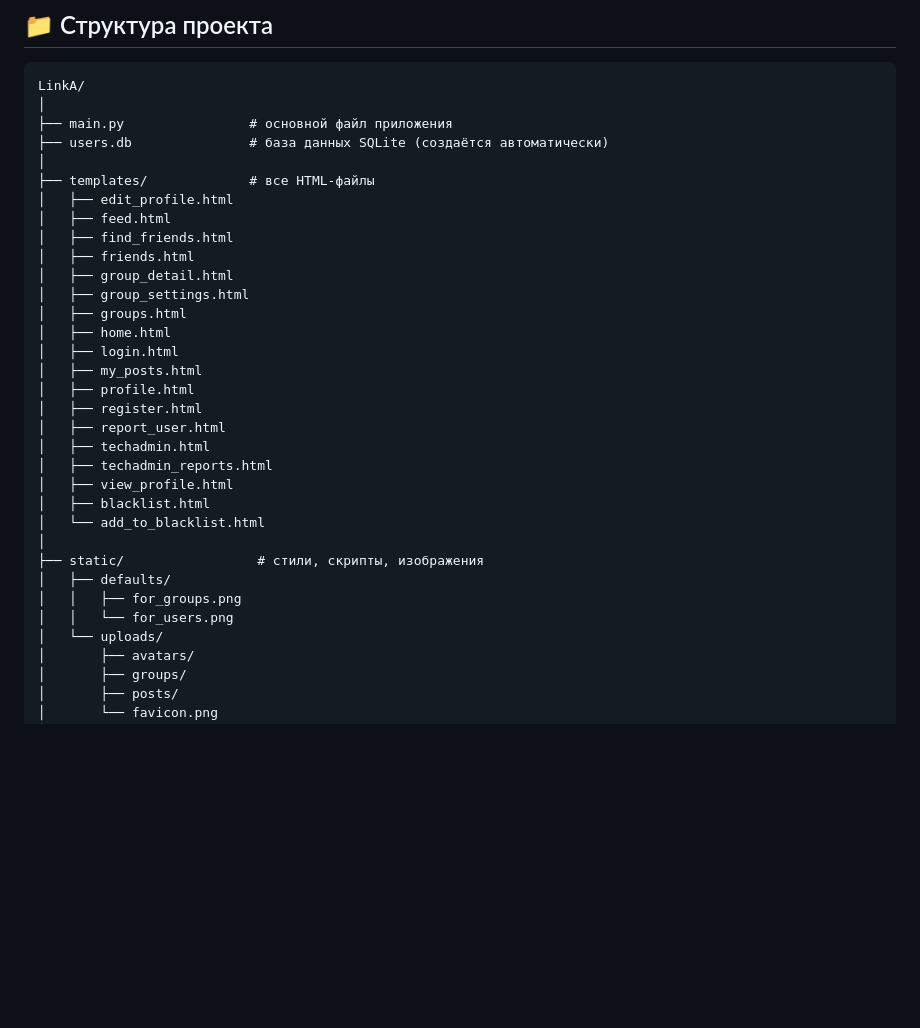
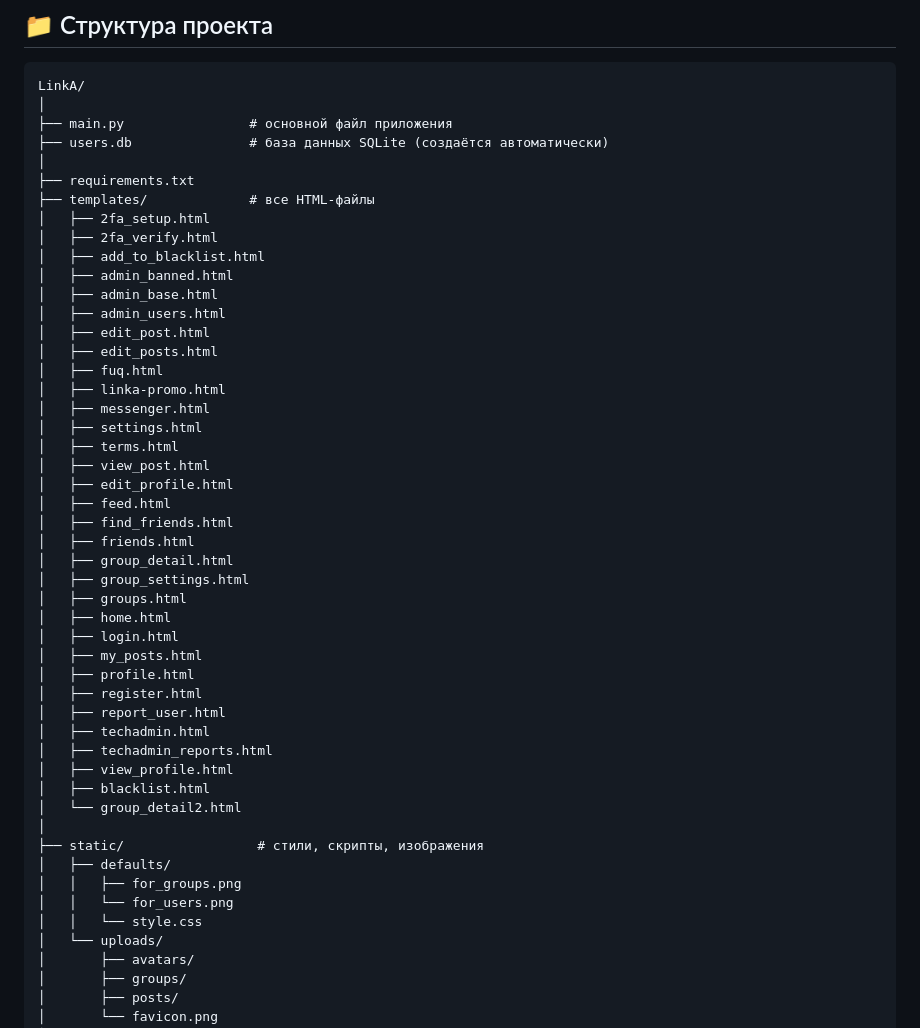
Before and after one commit to vesewiabc/SocialNetwork, a Markdown page: README.md, the part around the change. Drawn GitHub-style; blank space fills up the shorter version.

```diff
--- a/README.md
+++ b/README.md
@@ -60,7 +60,22 @@ LinkA/
 ├── main.py                # основной файл приложения
 ├── users.db               # база данных SQLite (создаётся автоматически)
 │
+├── requirements.txt
 ├── templates/             # все HTML-файлы
+│   ├── 2fa_setup.html
+│   ├── 2fa_verify.html
+│   ├── add_to_blacklist.html
+│   ├── admin_banned.html
+│   ├── admin_base.html
+│   ├── admin_users.html
+│   ├── edit_post.html
+│   ├── edit_posts.html
+│   ├── fuq.html
+│   ├── linka-promo.html
+│   ├── messenger.html
+│   ├── settings.html
+│   ├── terms.html
+│   ├── view_post.html
 │   ├── edit_profile.html
 │   ├── feed.html
 │   ├── find_friends.html
@@ -78,12 +93,13 @@ LinkA/
 │   ├── techadmin_reports.html
 │   ├── view_profile.html
 │   ├── blacklist.html
-│   └── add_to_blacklist.html
+│   └── group_detail2.html
 │
 ├── static/                 # стили, скрипты, изображения
 │   ├── defaults/
 │   │   ├── for_groups.png
 │   │   └── for_users.png
+│   │   └── style.css
 │   └── uploads/
 │       ├── avatars/
 │       ├── groups/
```
